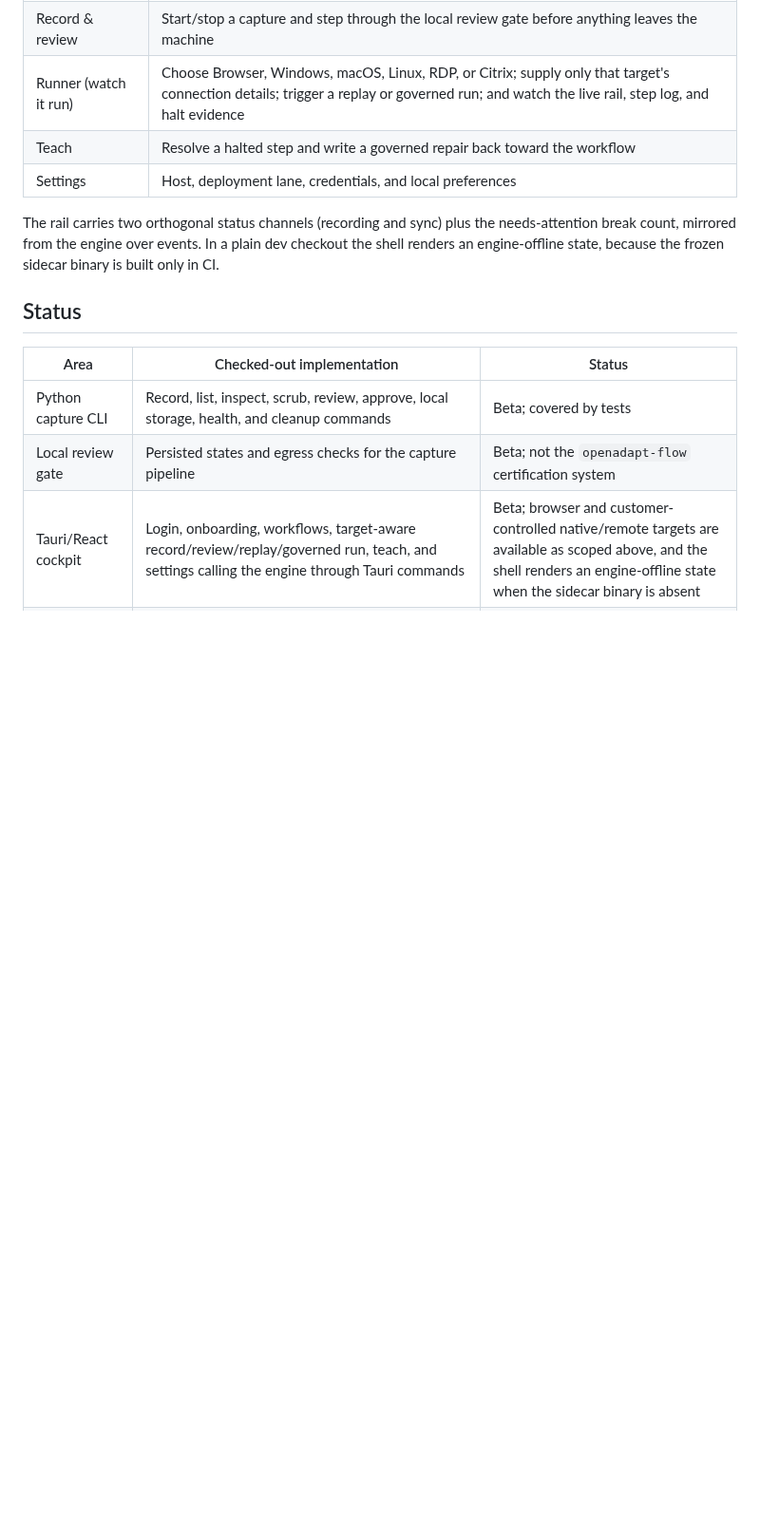
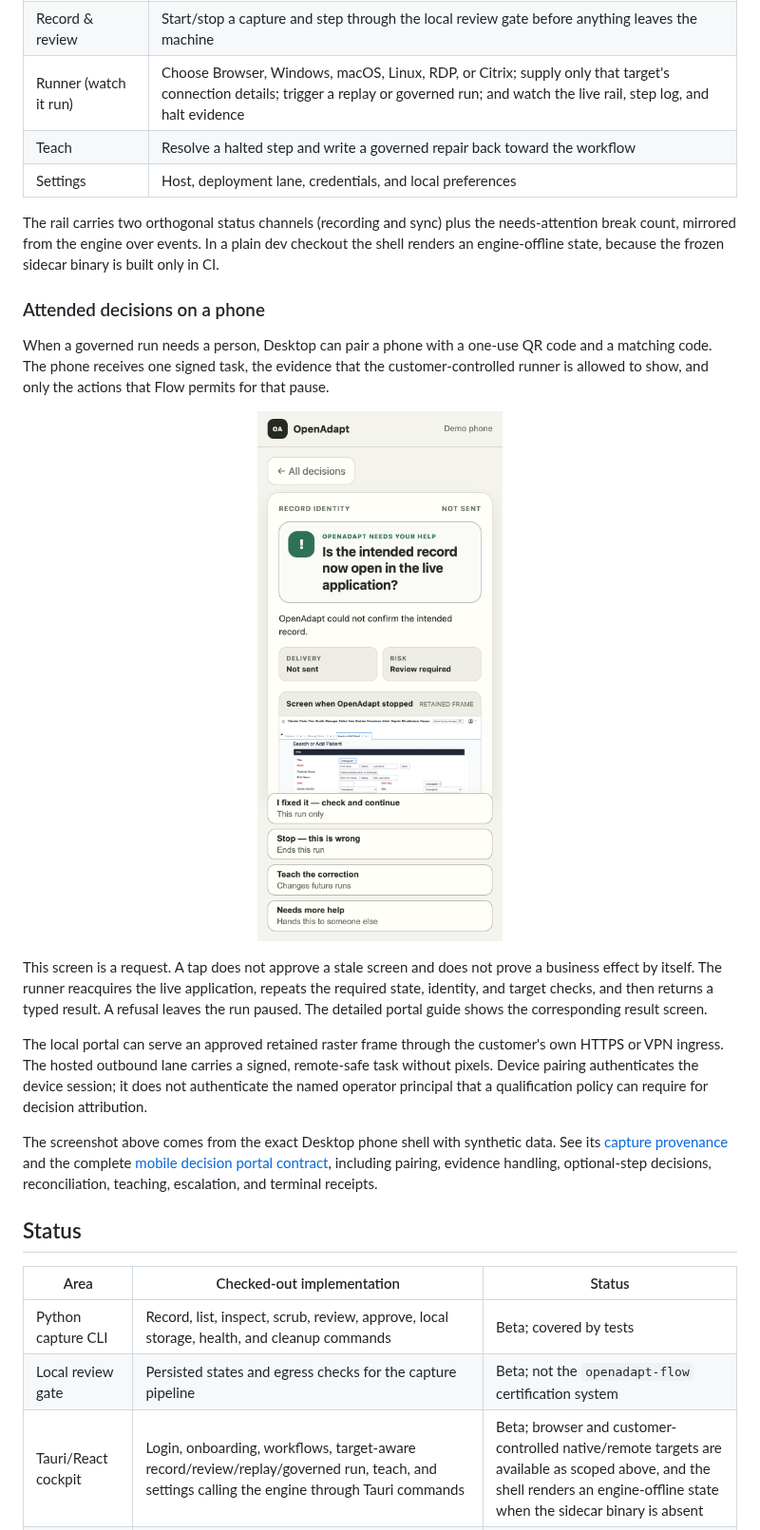
Before and after one commit to OpenAdaptAI/openadapt-desktop, a Markdown page: README.md, the part around one of its changes. Shown at 95% size. Rendered like a GitHub page; pictures changed too: docs/assets/mobile-decision/request.png (added); blank space fills up the shorter version.

Commit message:
docs: show mobile decision portal

```diff
--- a/README.md
+++ b/README.md
@@ -75,6 +75,35 @@ needs-attention break count, mirrored from the engine over events. In a plain
 dev checkout the shell renders an engine-offline state, because the frozen
 sidecar binary is built only in CI.
 
+### Attended decisions on a phone
+
+When a governed run needs a person, Desktop can pair a phone with a one-use QR
+code and a matching code. The phone receives one signed task, the evidence that
+the customer-controlled runner is allowed to show, and only the actions that
+Flow permits for that pause.
+
+<p align="center">
+  <img src="docs/assets/mobile-decision/request.png" width="260" alt="OpenAdapt Desktop phone portal showing an identity check, a retained synthetic OpenEMR frame, and four permitted actions">
+</p>
+
+This screen is a request. A tap does not approve a stale screen and does not
+prove a business effect by itself. The runner reacquires the live application,
+repeats the required state, identity, and target checks, and then returns a
+typed result. A refusal leaves the run paused. The detailed portal guide shows
+the corresponding result screen.
+
+The local portal can serve an approved retained raster frame through the
+customer's own HTTPS or VPN ingress. The hosted outbound lane carries a signed,
+remote-safe task without pixels. Device pairing authenticates the device
+session; it does not authenticate the named operator principal that a
+qualification policy can require for decision attribution.
+
+The screenshot above comes from the exact Desktop phone shell with synthetic
+data. See its [capture provenance](docs/assets/mobile-decision/provenance.json)
+and the complete [mobile decision portal contract](docs/DECISION_PORTAL.md),
+including pairing, evidence handling, optional-step decisions, reconciliation,
+teaching, escalation, and terminal receipts.
+
 ## Status
 
 | Area | Checked-out implementation | Status |
```
Also changed, not shown: other parts of README.md (+1 -0 lines), docs/BETA_NATIVE_INSTALLERS.md (+4 -0 lines), docs/DECISION_PORTAL.md (+67 -15 lines), docs/assets/mobile-decision/result-checks-passed.png (added), 2 other files.
